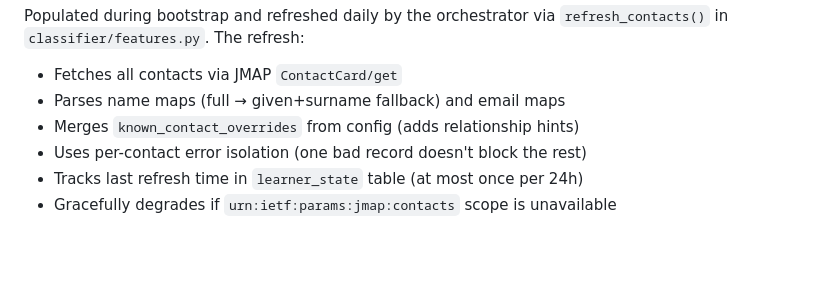
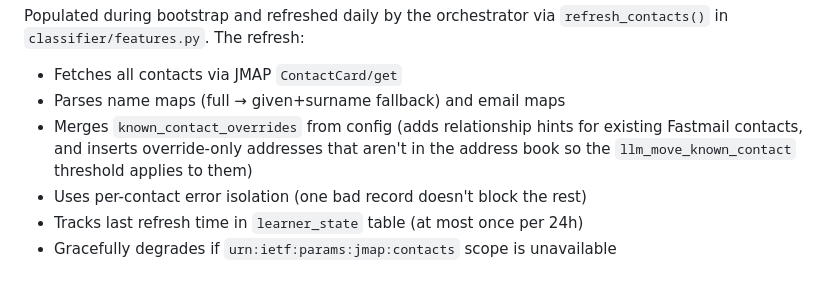
Before and after one commit to wleggette/mailsort, a Markdown page: ARCHITECTURE.md, the part around the change. GitHub-like rendering; blank space fills up the shorter version.

Commit message:
docs: update contacts refresh description for override-only inserts

```diff
--- a/ARCHITECTURE.md
+++ b/ARCHITECTURE.md
@@ -888,7 +888,9 @@ Populated during bootstrap and refreshed daily by the orchestrator via
 
 - Fetches all contacts via JMAP `ContactCard/get`
 - Parses name maps (full → given+surname fallback) and email maps
-- Merges `known_contact_overrides` from config (adds relationship hints)
+- Merges `known_contact_overrides` from config (adds relationship hints for
+  existing Fastmail contacts, and inserts override-only addresses that aren't
+  in the address book so the `llm_move_known_contact` threshold applies to them)
 - Uses per-contact error isolation (one bad record doesn't block the rest)
 - Tracks last refresh time in `learner_state` table (at most once per 24h)
 - Gracefully degrades if `urn:ietf:params:jmap:contacts` scope is unavailable
```
